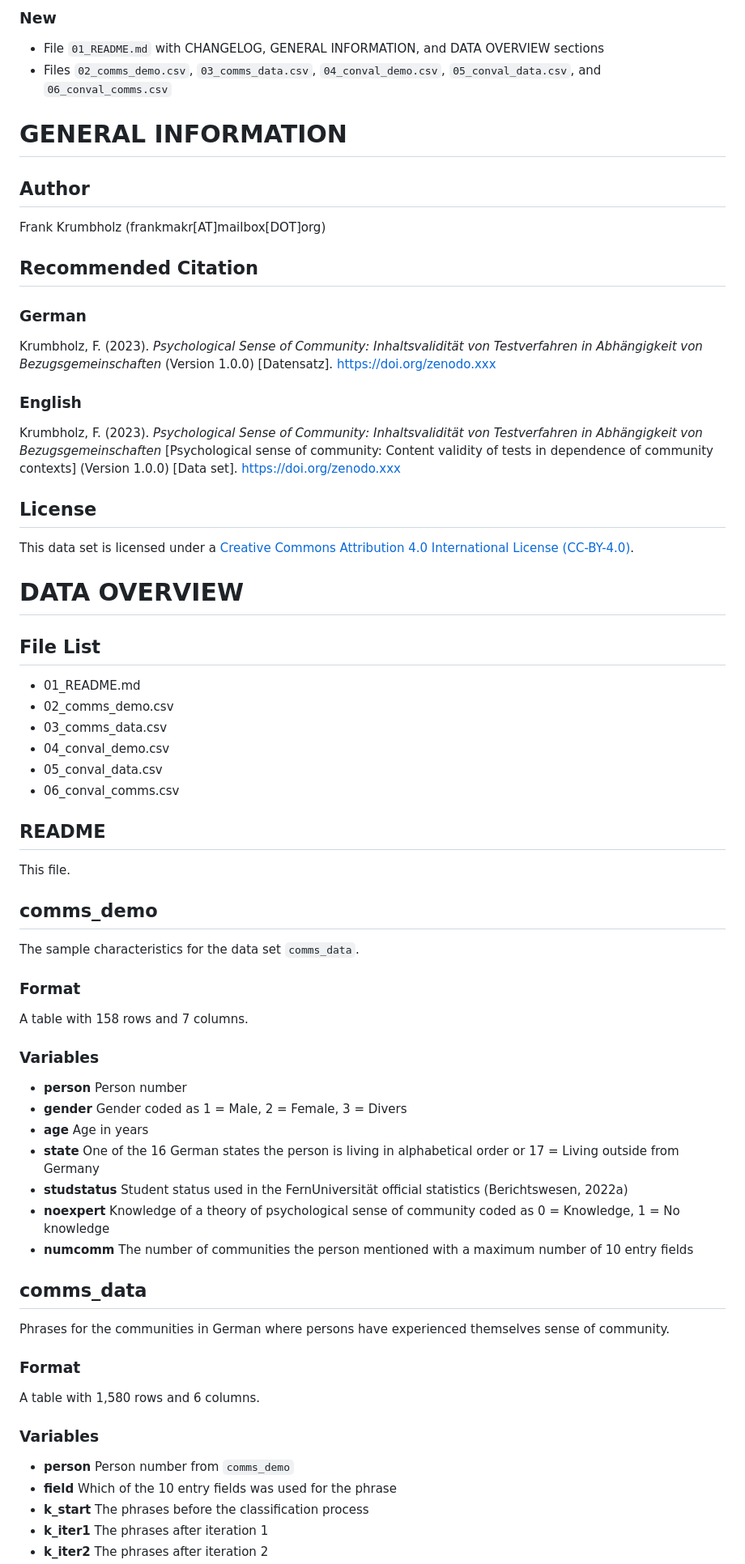
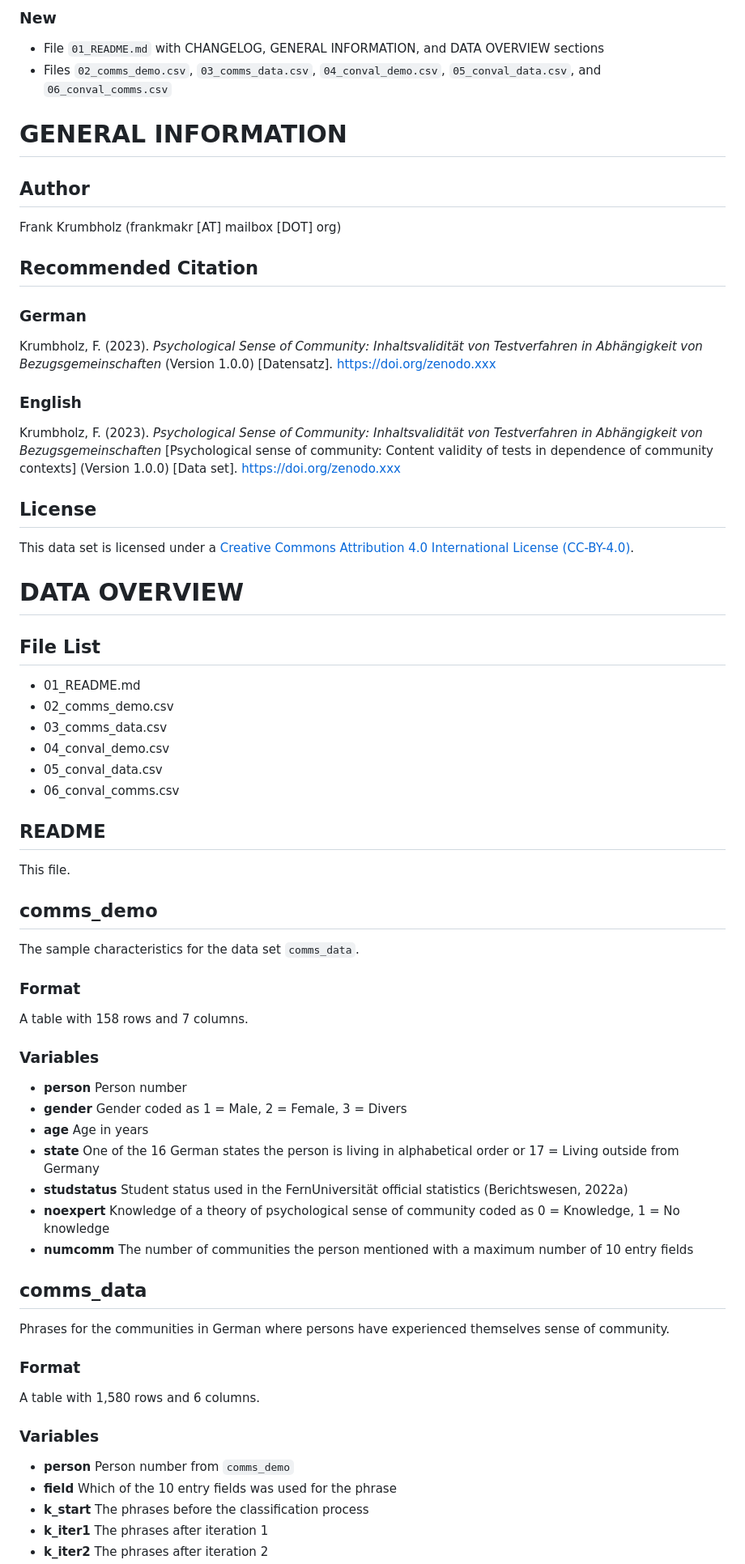
Before and after one commit to frankmakr/frankmakrdiss, a Markdown page: data-raw/01_README.md, the part around the change printed below. Shown: that part at 81% size. Rendered like a GitHub page.

Commit message:
CHANGE: Change formatting

```diff
--- a/data-raw/01_README.md
+++ b/data-raw/01_README.md
@@ -9,5 +9,6 @@ and uses
 
-### New ###
+### New
+
 + File `01_README.md` with CHANGELOG, GENERAL INFORMATION,
   and DATA OVERVIEW sections
 + Files `02_comms_demo.csv`, `03_comms_data.csv`, `04_conval_demo.csv`,
@@ -15,14 +16,16 @@ and uses
 
 
 
-# GENERAL INFORMATION #
+# GENERAL INFORMATION
 
-## Author ##
-Frank Krumbholz (frankmakr[AT]mailbox[DOT]org)
+## Author
 
-## Recommended Citation ##
+Frank Krumbholz (frankmakr [AT] mailbox [DOT] org)
 
-### German ###
+## Recommended Citation
+
+### German
+
 Krumbholz, F. (2023).
 *Psychological Sense of Community:*
 *Inhaltsvalidität von Testverfahren in Abhängigkeit von Bezugsgemeinschaften*
@@ -30,7 +33,8 @@ Krumbholz, F. (2023).
 [Datensatz].
 <https://doi.org/zenodo.xxx>
 
-### English ###
+### English
+
 Krumbholz, F. (2023).
 *Psychological Sense of Community:*
 *Inhaltsvalidität von Testverfahren in Abhängigkeit von Bezugsgemeinschaften*
@@ -40,16 +44,18 @@ Content validity of tests in dependence of community contexts]
 [Data set].
 <https://doi.org/zenodo.xxx>
 
-## License ##
+## License
+
 This data set is licensed under a
 [Creative Commons Attribution 4.0 International License
 (CC-BY-4.0)](https://creativecommons.org/licenses/by/4.0/).
 
 
 
-# DATA OVERVIEW #
+# DATA OVERVIEW
 
-## File List ##
+## File List
+
 + 01_README.md
 + 02_comms_demo.csv
 + 03_comms_data.csv
@@ -59,18 +65,22 @@ This data set is licensed under a
 
 
 
-## README ##
+## README
+
 This file.
 
 
 
-## comms_demo ##
+## comms_demo
+
 The sample characteristics for the data set `comms_data`.
 
-### Format ###
+### Format
+
 A table with 158 rows and 7 columns.
 
-### Variables ###
+### Variables
+
 + **person**
   Person number
 + **gender**
@@ -92,21 +102,24 @@ A table with 158 rows and 7 columns.
 
 
 
-## comms_data ##
+## comms_data
+
 Phrases for the communities in German
 where persons have experienced themselves sense of community.
 
-### Format ###
+### Format
+
 A table with 1,580 rows and 6 columns.
 
-### Variables ###
-- **person**
+### Variables
+
++ **person**
   Person number from `comms_demo`
-- **field**
++ **field**
   Which of the 10 entry fields was used for the phrase
-- **k_start**
++ **k_start**
   The phrases before the classification process
-- **k_iter1**
++ **k_iter1**
   The phrases after iteration 1
-- **k_iter2**
++ **k_iter2**
   The phrases after iteration 2
```
Also changed, not shown: other parts of data-raw/01_README.md (+38 -26 lines).
